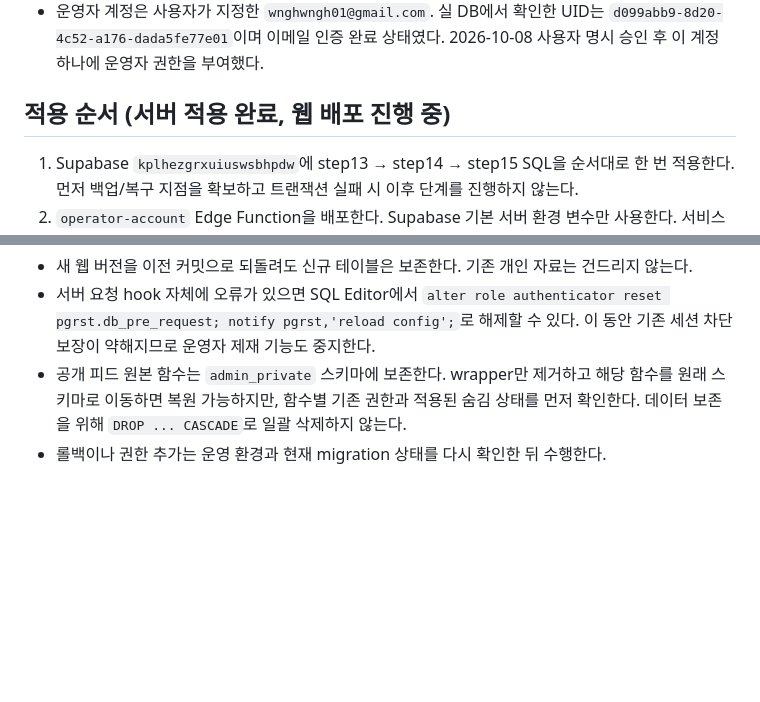
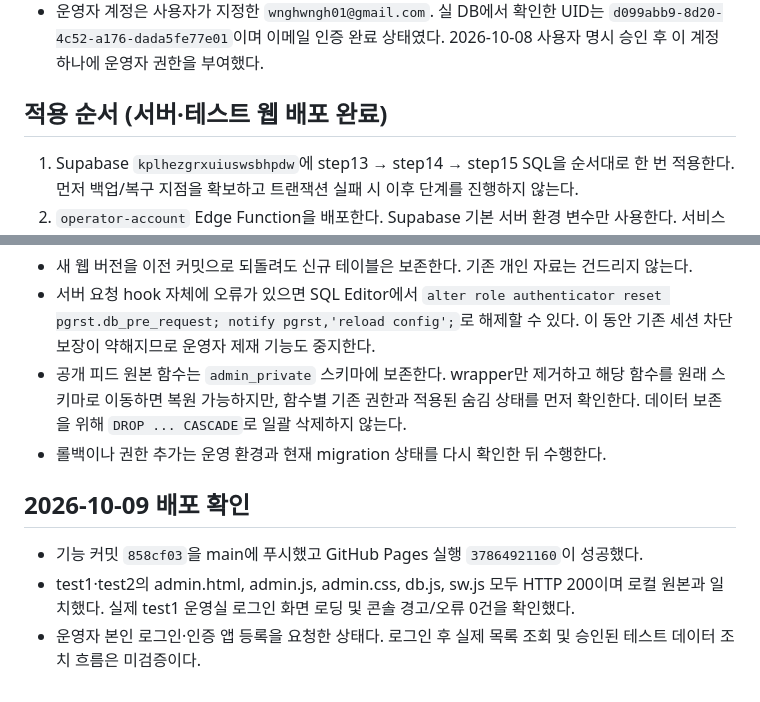
Before and after one commit to wnghwngh01-cmyk/ohjunho, a Markdown page: docs/OPERATOR_SETUP.md, 2 parts joined by grey strips. GitHub-like rendering; blank space fills up the shorter version.

Commit message:
Record operator deployment verification and remaining MFA handoff

```diff
--- a/docs/OPERATOR_SETUP.md
+++ b/docs/OPERATOR_SETUP.md
@@ -7,7 +7,7 @@
 - **개인 공간의 비공개 기록·일기·독서록·아이디어·가계부와 비공개 사진을 읽는 기능은 없다.** 사용자가 2026-10-07에 비공개 열람 제외를 최종 결정했다.
 - 운영자 계정은 사용자가 지정한 `wnghwngh01@gmail.com`. 실 DB에서 확인한 UID는 `d099abb9-8d20-4c52-a176-dada5fe77e01`이며 이메일 인증 완료 상태였다. 2026-10-08 사용자 명시 승인 후 이 계정 하나에 운영자 권한을 부여했다.
 
-## 적용 순서 (서버 적용 완료, 웹 배포 진행 중)
+## 적용 순서 (서버·테스트 웹 배포 완료)
 
 1. Supabase `kplhezgrxuiuswsbhpdw`에 step13 → step14 → step15 SQL을 순서대로 한 번 적용한다. 먼저 백업/복구 지점을 확보하고 트랜잭션 실패 시 이후 단계를 진행하지 않는다.
 2. `operator-account` Edge Function을 배포한다. Supabase 기본 서버 환경 변수만 사용한다. 서비스 키를 브라우저 파일에 넣지 않는다.
@@ -41,3 +41,9 @@
 - 서버 요청 hook 자체에 오류가 있으면 SQL Editor에서 `alter role authenticator reset pgrst.db_pre_request; notify pgrst,'reload config';`로 해제할 수 있다. 이 동안 기존 세션 차단 보장이 약해지므로 운영자 제재 기능도 중지한다.
 - 공개 피드 원본 함수는 `admin_private` 스키마에 보존한다. wrapper만 제거하고 해당 함수를 원래 스키마로 이동하면 복원 가능하지만, 함수별 기존 권한과 적용된 숨김 상태를 먼저 확인한다. 데이터 보존을 위해 `DROP ... CASCADE`로 일괄 삭제하지 않는다.
 - 롤백이나 권한 추가는 운영 환경과 현재 migration 상태를 다시 확인한 뒤 수행한다.
+
+## 2026-10-09 배포 확인
+
+- 기능 커밋 `858cf03`을 main에 푸시했고 GitHub Pages 실행 `37864921160`이 성공했다.
+- test1·test2의 admin.html, admin.js, admin.css, db.js, sw.js 모두 HTTP 200이며 로컬 원본과 일치했다. 실제 test1 운영실 로그인 화면 로딩 및 콘솔 경고/오류 0건을 확인했다.
+- 운영자 본인 로그인·인증 앱 등록을 요청한 상태다. 로그인 후 실제 목록 조회 및 승인된 테스트 데이터 조치 흐름은 미검증이다.
```
